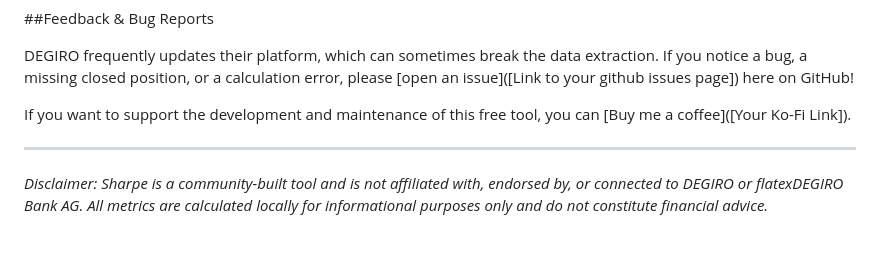
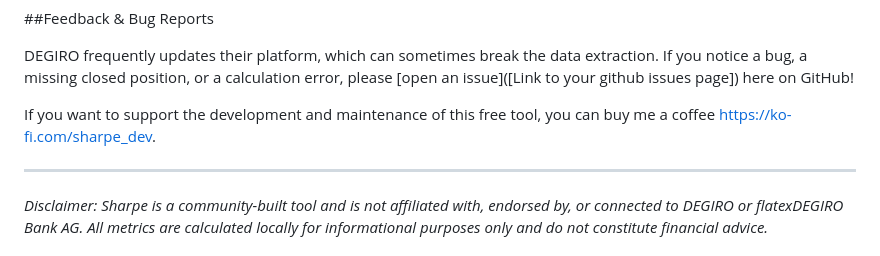
Before and after one commit to vapeur02/sharpe-degiro-analytics, a Markdown page: README.md, the part around the change. GitHub-like rendering.

```diff
--- a/README.md
+++ b/README.md
@@ -64,7 +64,7 @@ Feel free to audit the code yourself! Every file in this repository is exactly w
 
 DEGIRO frequently updates their platform, which can sometimes break the data extraction. If you notice a bug, a missing closed position, or a calculation error, please [open an issue]([Link to your github issues page]) here on GitHub!
 
-If you want to support the development and maintenance of this free tool, you can [Buy me a coffee]([Your Ko-Fi Link]).
+If you want to support the development and maintenance of this free tool, you can buy me a coffee [https://ko-fi.com/sharpe_dev](https://ko-fi.com/sharpe_dev).
 
 ---
 *Disclaimer: Sharpe is a community-built tool and is not affiliated with, endorsed by, or connected to DEGIRO or flatexDEGIRO Bank AG. All metrics are calculated locally for informational purposes only and do not constitute financial advice.*
```
